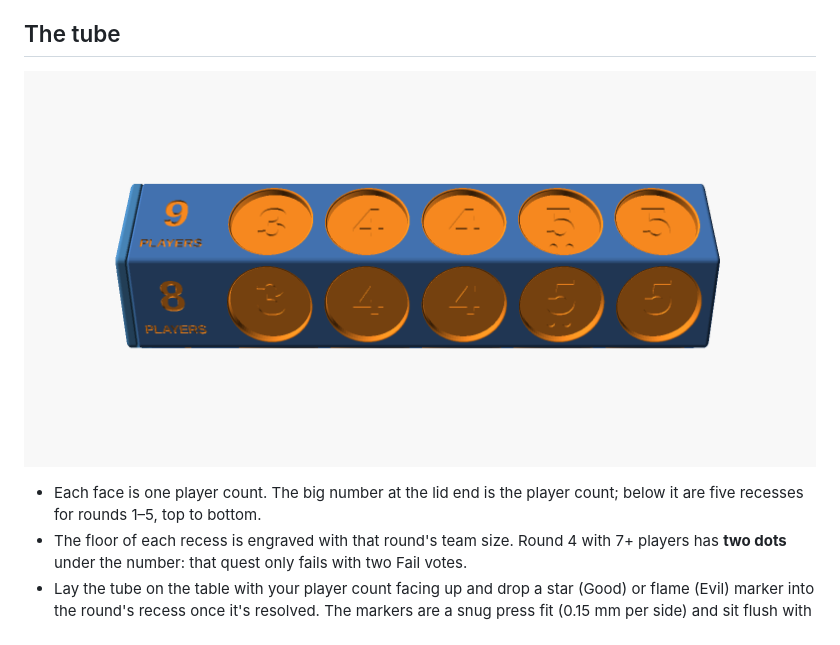
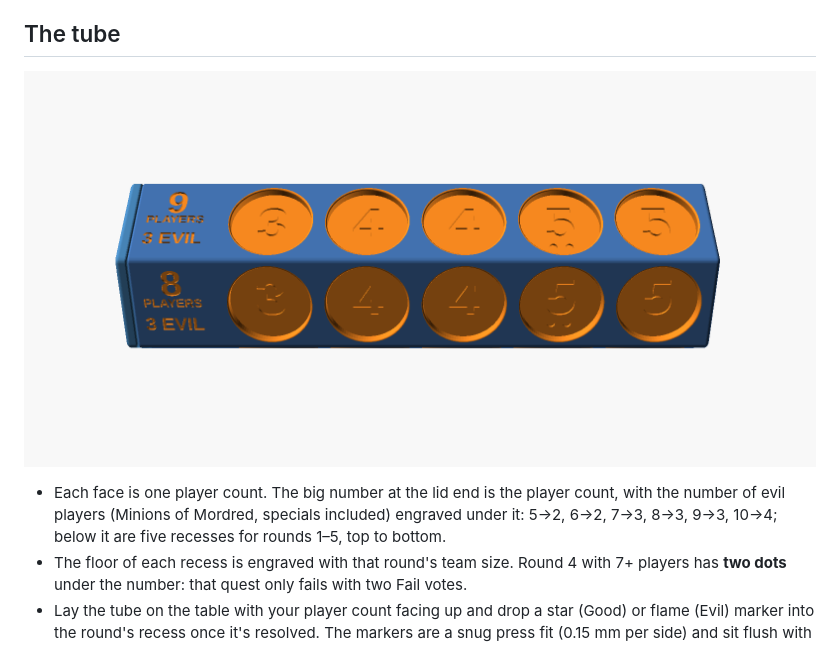
Before and after one commit to zouabi9/Super-Avalon-64, a Markdown page: README.md, the part around the change. GitHub-like rendering; pictures changed too: docs/tube.png.

Commit message:
Engrave the evil-player count under each face's player count
Co-Authored-By: Claude Opus 5.5 <noreply@anthropic.com>
Claude-Session: https://claude.ai/code/session_019Nh4W23F6po9VJwCsJKw2r

```diff
--- a/README.md
+++ b/README.md
@@ -48,7 +48,8 @@ backs all carry the same debossed pattern so coins can be dealt face-down.
 ![Tube](docs/tube.png)
 
 * Each face is one player count. The big number at the lid end is the player
-  count; below it are five recesses for rounds 1–5, top to bottom.
+  count, with the number of evil players (Minions of Mordred, specials
+  included) engraved under it: 5→2, 6→2, 7→3, 8→3, 9→3, 10→4; below it are five recesses for rounds 1–5, top to bottom.
 * The floor of each recess is engraved with that round's team size.
   Round 4 with 7+ players has **two dots** under the number: that quest only
   fails with two Fail votes.
```
Also changed, not shown: 4 other files.
